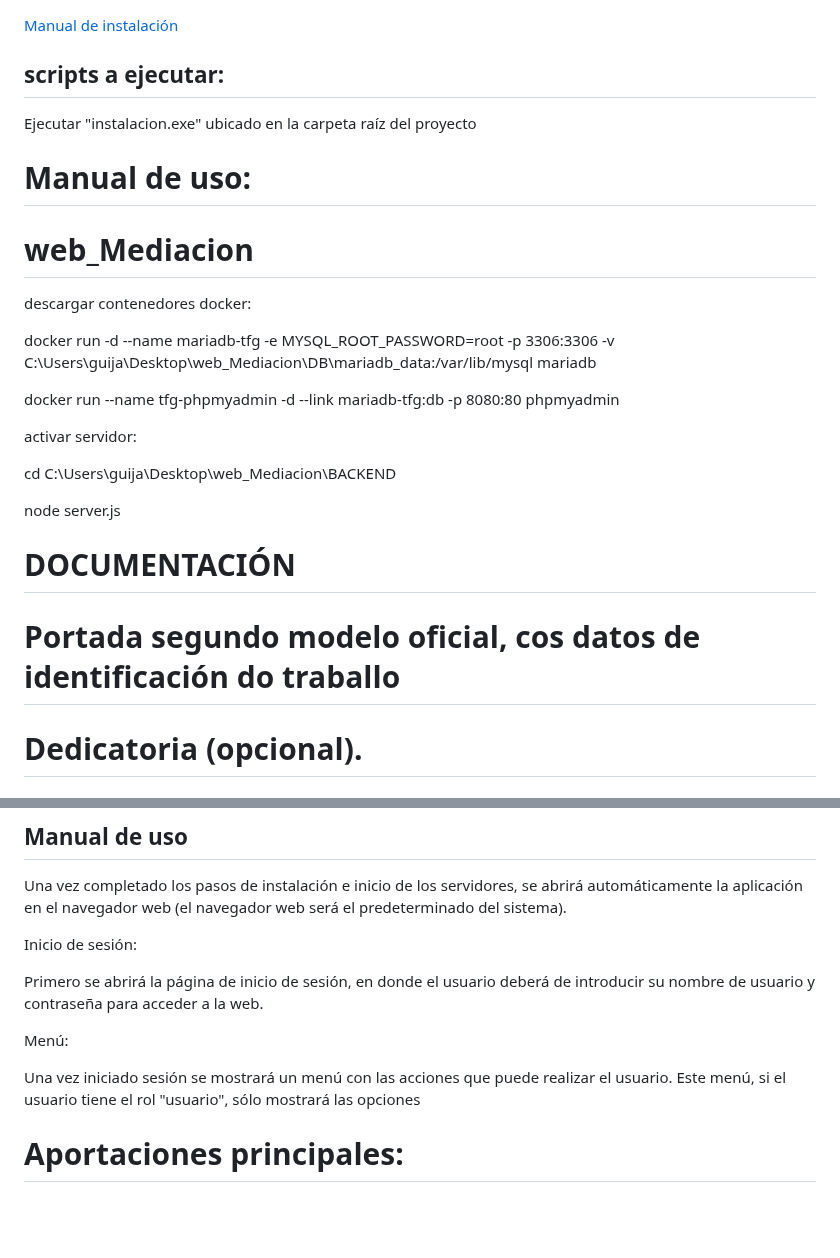
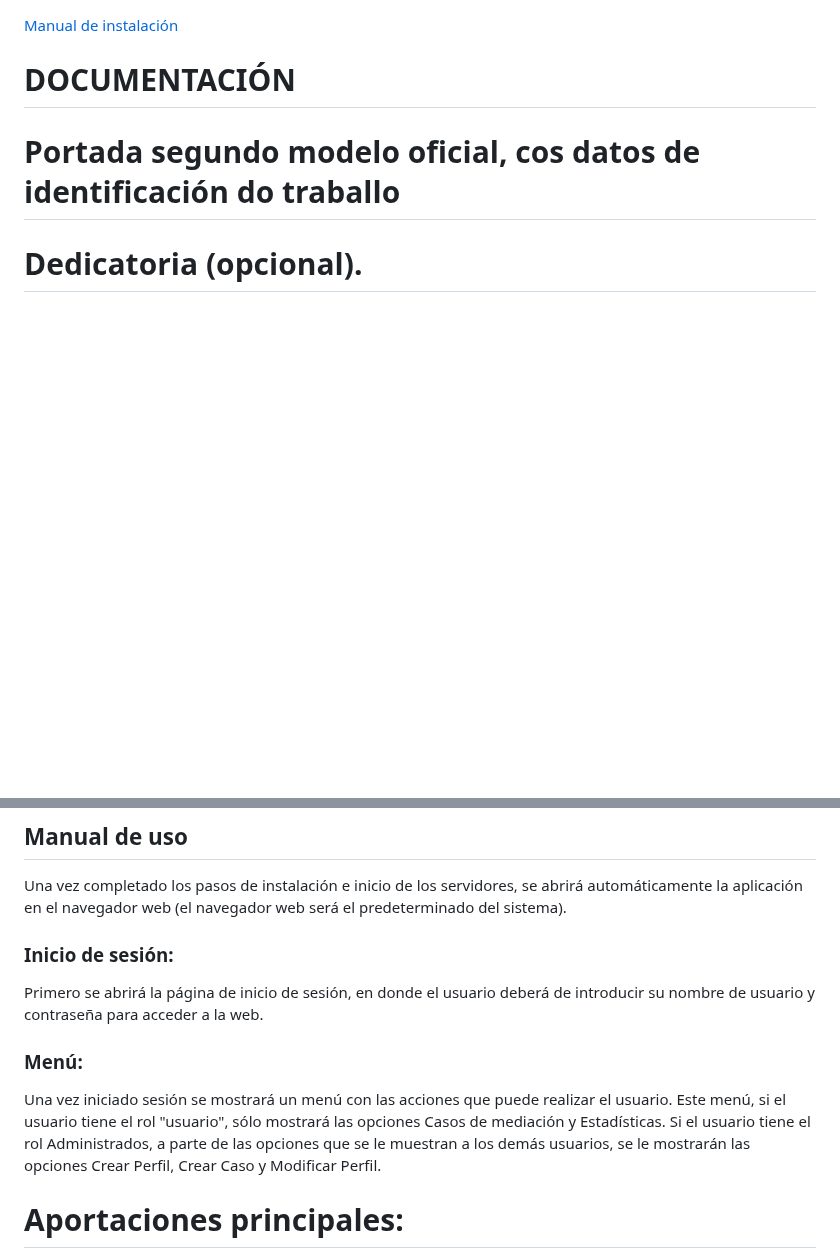
Before and after one commit to Raven-4/web_Mediacion, a Markdown page: README.md, 2 parts joined by grey strips. Rendered like a GitHub page; blank space fills up the shorter version.

```diff
--- a/README.md
+++ b/README.md
@@ -1,25 +1,4 @@
 [Manual de instalación](#manual)
-
-## scripts a ejecutar:
-
-Ejecutar "instalacion.exe" ubicado en la carpeta raíz del proyecto
-
-# Manual de uso:
-
-
-# web_Mediacion
-
-descargar contenedores docker:
-
-docker run -d --name mariadb-tfg -e MYSQL_ROOT_PASSWORD=root -p 3306:3306 -v C:\Users\guija\Desktop\web_Mediacion\DB\mariadb_data:/var/lib/mysql mariadb
-
-docker run --name tfg-phpmyadmin -d --link mariadb-tfg:db -p 8080:80 phpmyadmin
-
-activar servidor:
-
-cd C:\Users\guija\Desktop\web_Mediacion\BACKEND
-
-node server.js
 
 # DOCUMENTACIÓN
 
@@ -558,13 +537,15 @@ Paso 7 (opcional): Acceder a la base de datos MariaDB:
 
 Una vez completado los pasos de instalación e inicio de los servidores, se abrirá automáticamente la aplicación en el navegador web (el navegador web será el predeterminado del sistema).
 
-Inicio de sesión:
+### Inicio de sesión:
 
 Primero se abrirá la página de inicio de sesión, en donde el usuario deberá de introducir su nombre de usuario y contraseña para acceder a la web.
 
-Menú:
+### Menú:
 
-Una vez iniciado sesión se mostrará un menú con las acciones que puede realizar el usuario. Este menú, si el usuario tiene el rol "usuario", sólo mostrará las opciones
+Una vez iniciado sesión se mostrará un menú con las acciones que puede realizar el usuario. Este menú, si el usuario tiene el rol "usuario", sólo mostrará las opciones Casos de mediación y Estadísticas. Si el usuario tiene el rol Administrados, a parte de las opciones que se le muestran a los demás usuarios, se le mostrarán las opciones Crear Perfil, Crear Caso y Modificar Perfil.
+
+
 
 # Aportaciones principales:
 deberanse destacar as aportacións importantes do traballo realizado, tendo en conta os obxectivos fixados
```
